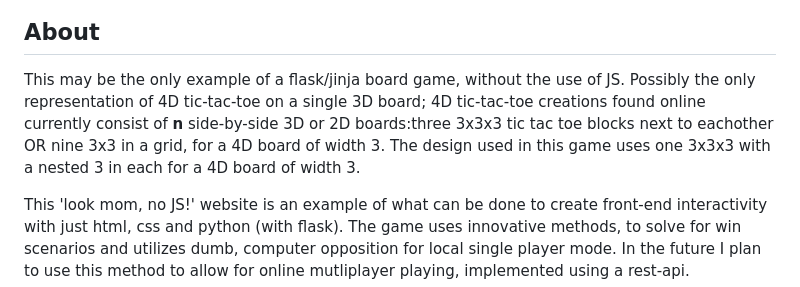
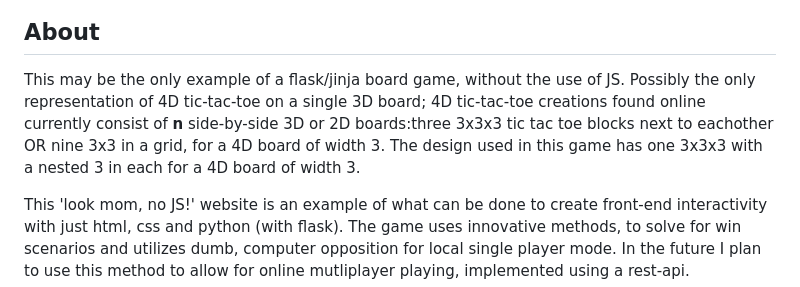
Before and after one commit to JonathanDelaney/TryTrickThatThough, a Markdown page: README.md, the part around the change printed below. Rendered like a GitHub page.

```diff
--- a/README.md
+++ b/README.md
@@ -7,7 +9,7 @@ Live website :arrow_down:<br>
 
 ## About
 
-This may be the only example of a flask/jinja board game, without the use of JS. Possibly the only representation of 4D tic-tac-toe on a single 3D board; 4D tic-tac-toe creations found online currently consist of **n** side-by-side 3D or 2D boards:three 3x3x3 tic tac toe blocks next to eachother OR nine 3x3 in a grid, for a 4D board of width 3. The design used in this game uses one 3x3x3 with a nested 3 in each for a 4D board of width 3.
+This may be the only example of a flask/jinja board game, without the use of JS. Possibly the only representation of 4D tic-tac-toe on a single 3D board; 4D tic-tac-toe creations found online currently consist of **n** side-by-side 3D or 2D boards:three 3x3x3 tic tac toe blocks next to eachother OR nine 3x3 in a grid, for a 4D board of width 3. The design used in this game has one 3x3x3 with a nested 3 in each for a 4D board of width 3.
 
 This 'look mom, no JS!' website is an example of what can be done to create front-end interactivity with just html, css and python (with flask). The game uses innovative methods, to solve for win scenarios and utilizes dumb, computer opposition for local single player mode. In the future I plan to use this method to allow for online mutliplayer playing, implemented using a rest-api.
 
```
Also changed, not shown: other parts of README.md (+3 -1 lines).
